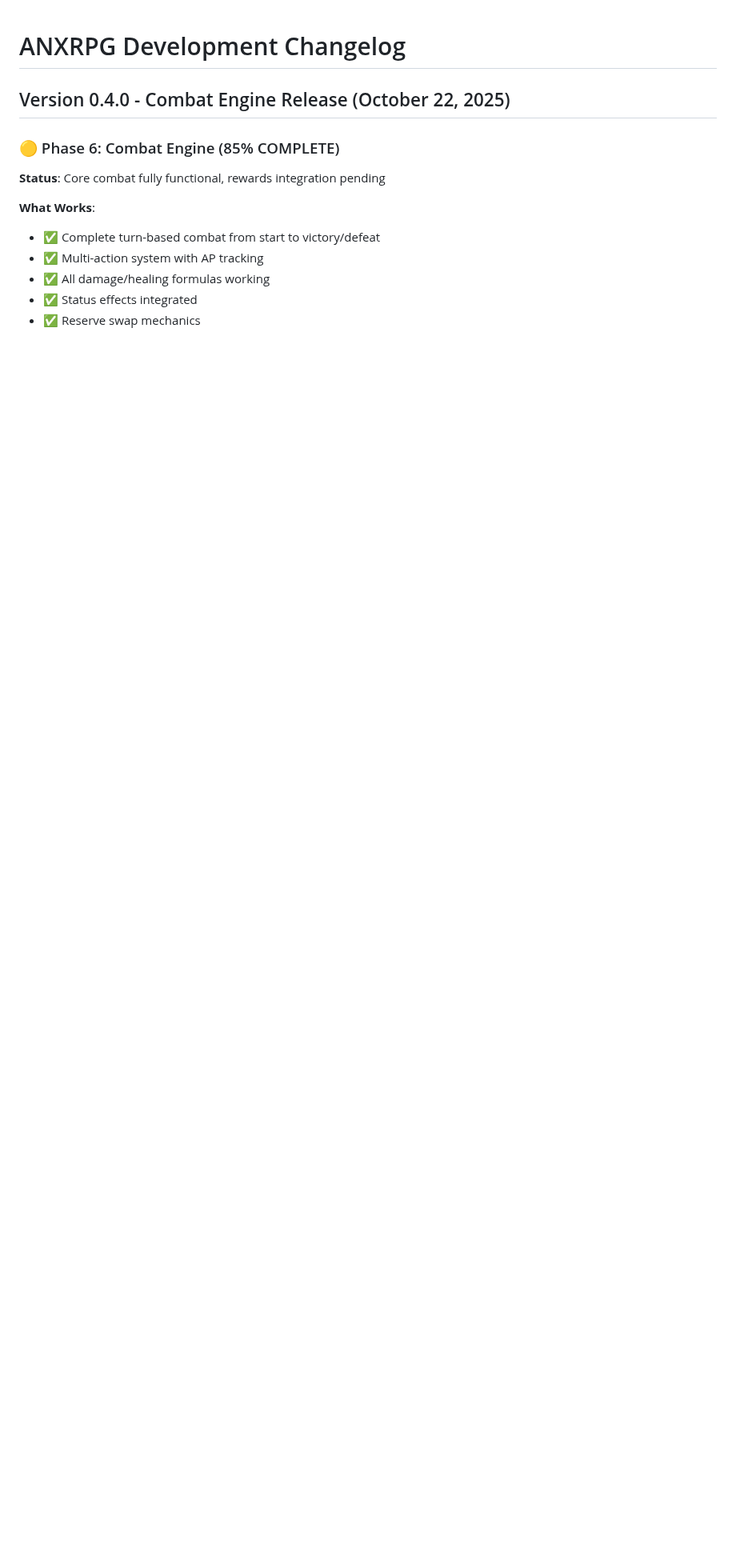
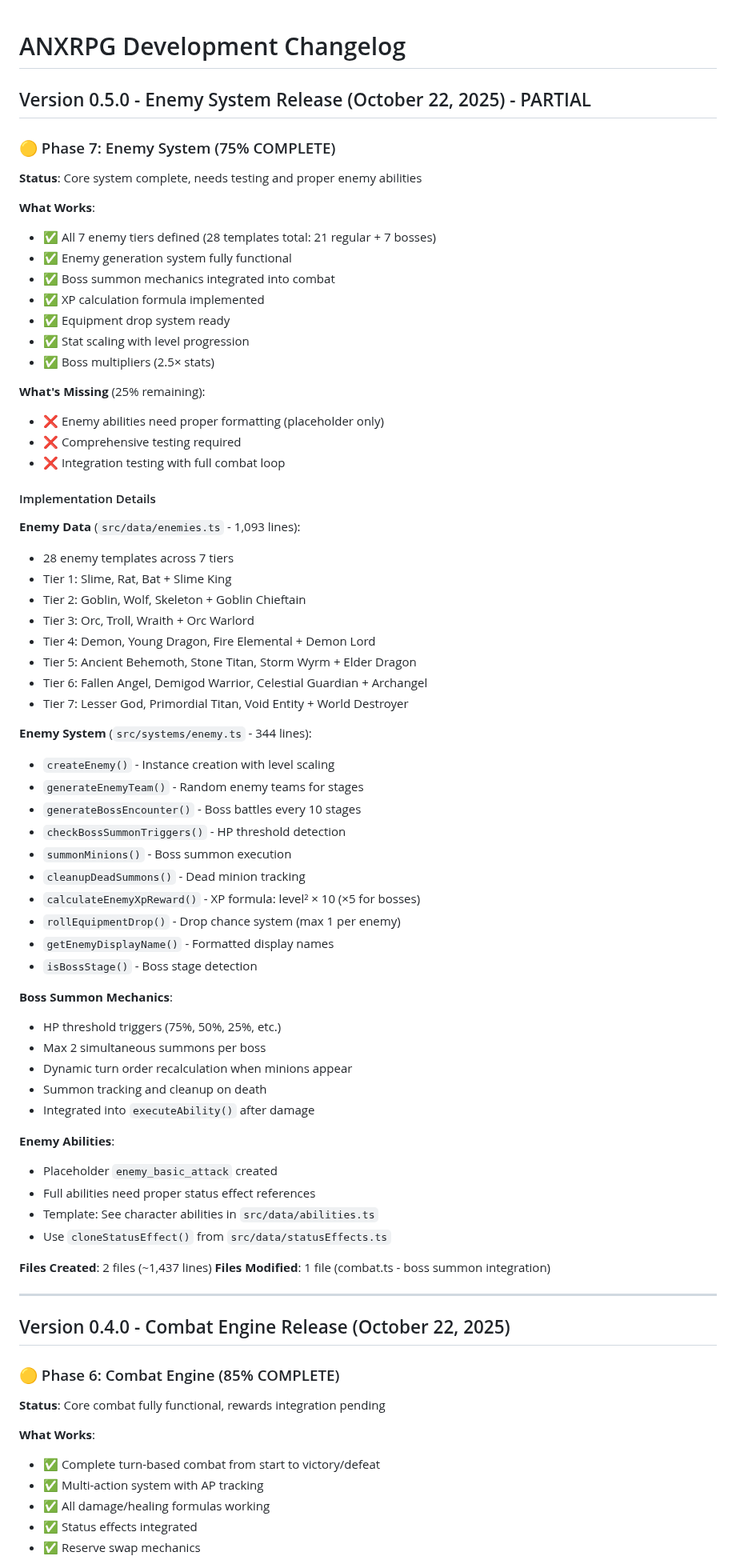
Before and after one commit to XEonAX/ANXRPG, a Markdown page: CHANGELOG.md, the part around the change. Shown at 80% size. Rendered like a GitHub page; blank space fills up the shorter version.

```diff
--- a/CHANGELOG.md
+++ b/CHANGELOG.md
@@ -1,4 +1,65 @@
 # ANXRPG Development Changelog
+
+## Version 0.5.0 - Enemy System Release (October 22, 2025) - PARTIAL
+
+### 🟡 Phase 7: Enemy System (75% COMPLETE)
+**Status**: Core system complete, needs testing and proper enemy abilities
+
+**What Works**:
+- ✅ All 7 enemy tiers defined (28 templates total: 21 regular + 7 bosses)
+- ✅ Enemy generation system fully functional
+- ✅ Boss summon mechanics integrated into combat
+- ✅ XP calculation formula implemented
+- ✅ Equipment drop system ready
+- ✅ Stat scaling with level progression
+- ✅ Boss multipliers (2.5× stats)
+
+**What's Missing** (25% remaining):
+- ❌ Enemy abilities need proper formatting (placeholder only)
+- ❌ Comprehensive testing required
+- ❌ Integration testing with full combat loop
+
+#### Implementation Details
+
+**Enemy Data** (`src/data/enemies.ts` - 1,093 lines):
+- 28 enemy templates across 7 tiers
+- Tier 1: Slime, Rat, Bat + Slime King
+- Tier 2: Goblin, Wolf, Skeleton + Goblin Chieftain
+- Tier 3: Orc, Troll, Wraith + Orc Warlord
+- Tier 4: Demon, Young Dragon, Fire Elemental + Demon Lord
+- Tier 5: Ancient Behemoth, Stone Titan, Storm Wyrm + Elder Dragon
+- Tier 6: Fallen Angel, Demigod Warrior, Celestial Guardian + Archangel
+- Tier 7: Lesser God, Primordial Titan, Void Entity + World Destroyer
+
+**Enemy System** (`src/systems/enemy.ts` - 344 lines):
+- `createEnemy()` - Instance creation with level scaling
+- `generateEnemyTeam()` - Random enemy teams for stages
+- `generateBossEncounter()` - Boss battles every 10 stages
+- `checkBossSummonTriggers()` - HP threshold detection
+- `summonMinions()` - Boss summon execution
+- `cleanupDeadSummons()` - Dead minion tracking
+- `calculateEnemyXpReward()` - XP formula: level² × 10 (×5 for bosses)
+- `rollEquipmentDrop()` - Drop chance system (max 1 per enemy)
+- `getEnemyDisplayName()` - Formatted display names
+- `isBossStage()` - Boss stage detection
+
+**Boss Summon Mechanics**:
+- HP threshold triggers (75%, 50%, 25%, etc.)
+- Max 2 simultaneous summons per boss
+- Dynamic turn order recalculation when minions appear
+- Summon tracking and cleanup on death
+- Integrated into `executeAbility()` after damage
+
+**Enemy Abilities**:
+- Placeholder `enemy_basic_attack` created
+- Full abilities need proper status effect references
+- Template: See character abilities in `src/data/abilities.ts`
+- Use `cloneStatusEffect()` from `src/data/statusEffects.ts`
+
+**Files Created**: 2 files (~1,437 lines)
+**Files Modified**: 1 file (combat.ts - boss summon integration)
+
+---
 
 ## Version 0.4.0 - Combat Engine Release (October 22, 2025)
 
```
Also changed, not shown: README.md (+6 -3 lines), docs/PHASE_7_SUMMARY.md (added, +365 -0 lines).
